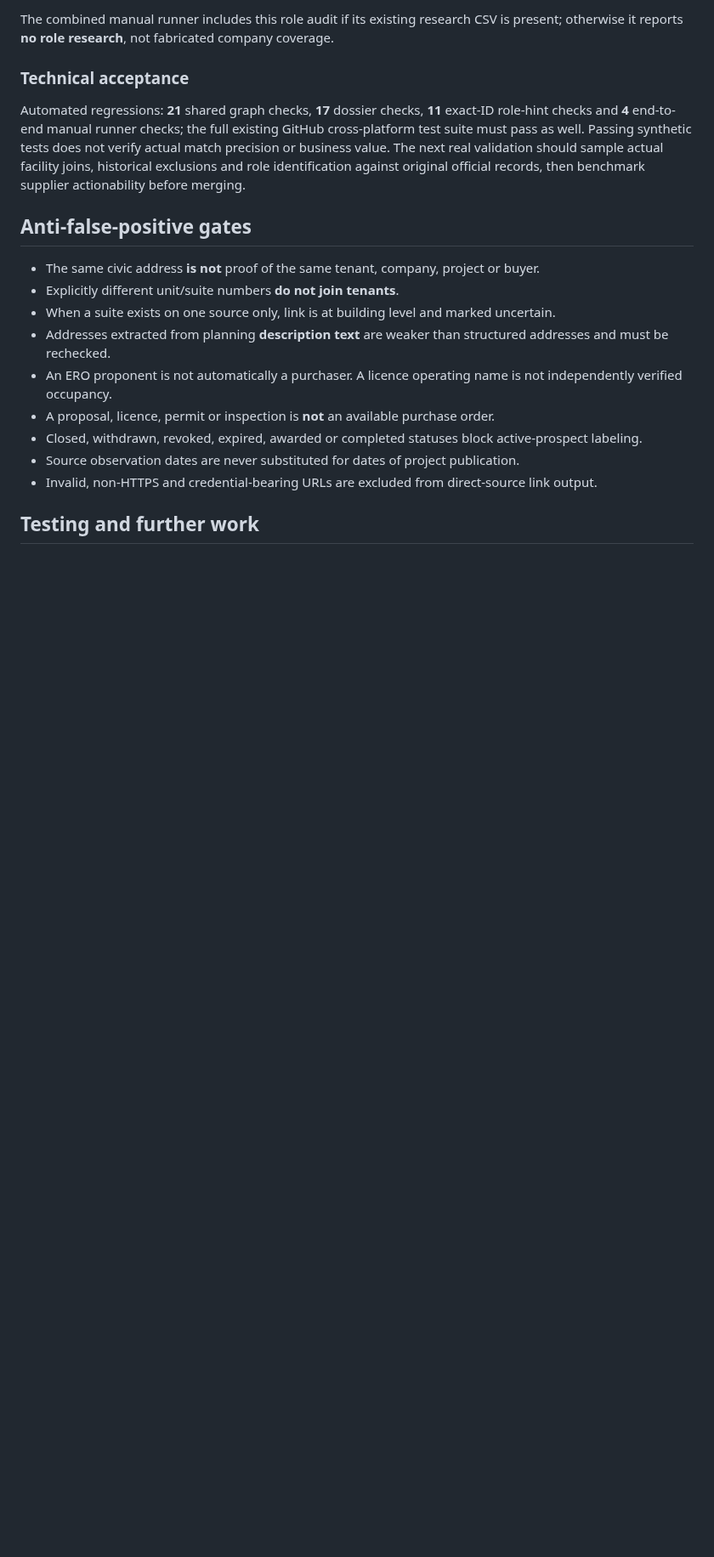
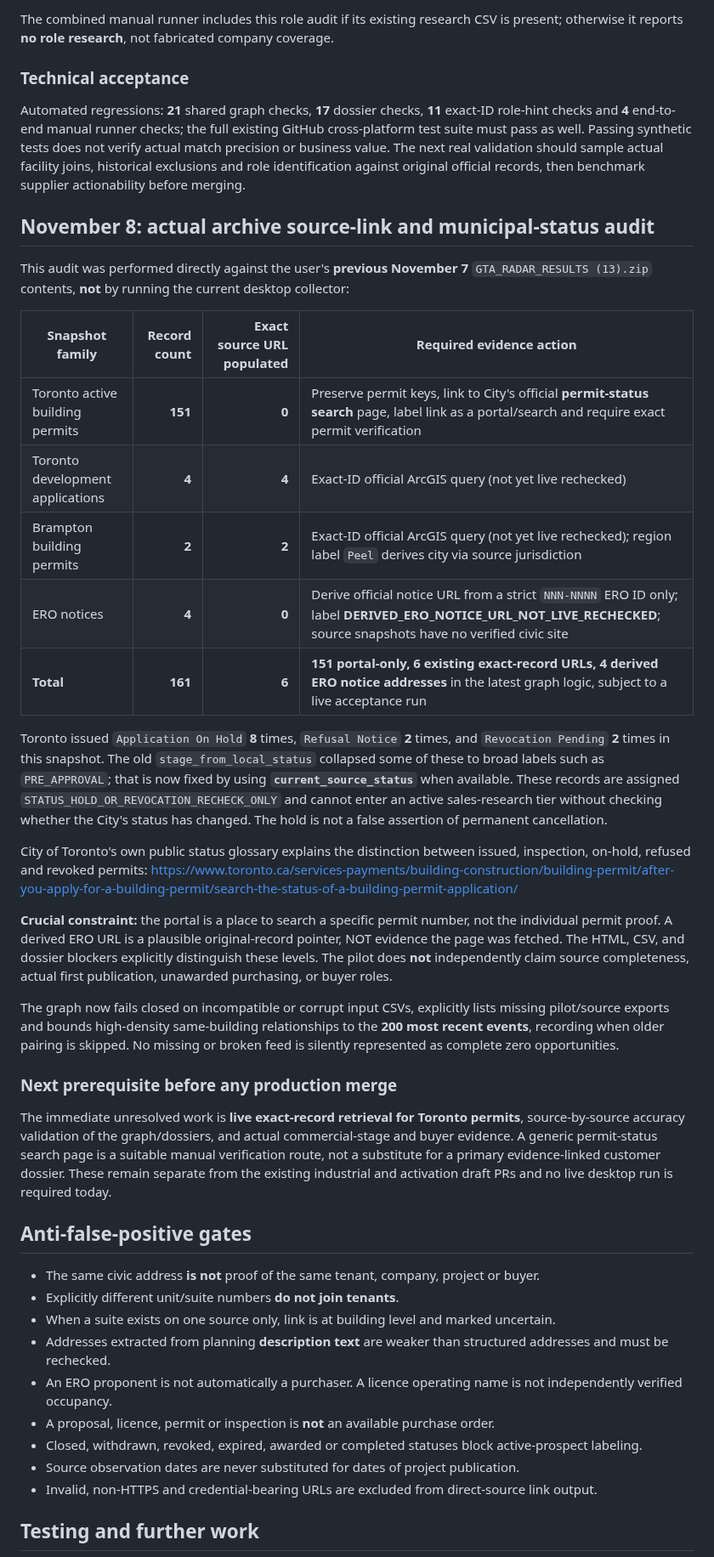
Before and after one commit to sandeep89shaily-coder/gta-commercial-radar, a Markdown page: FACILITY_EVIDENCE_GRAPH_PILOT.md, the part around the change. Shown at 85% size. GitHub-like rendering; blank space fills up the shorter version.

Commit message:
docs: record 161-row real export source-link audit, held-permit protections and pending exact-record verification

```diff
--- a/FACILITY_EVIDENCE_GRAPH_PILOT.md
+++ b/FACILITY_EVIDENCE_GRAPH_PILOT.md
@@ -94,6 +94,31 @@ The combined manual runner includes this role audit if its existing research CSV
 
 Automated regressions: **21** shared graph checks, **17** dossier checks, **11** exact-ID role-hint checks and **4** end-to-end manual runner checks; the full existing GitHub cross-platform test suite must pass as well. Passing synthetic tests does not verify actual match precision or business value. The next real validation should sample actual facility joins, historical exclusions and role identification against original official records, then benchmark supplier actionability before merging.
 
+## November 8: actual archive source-link and municipal-status audit
+
+This audit was performed directly against the user's **previous November 7** `GTA_RADAR_RESULTS (13).zip` contents, **not** by running the current desktop collector:
+
+| Snapshot family | Record count | Exact source URL populated | Required evidence action |
+| --- | ---: | ---: | --- |
+| Toronto active building permits | **151** | **0** | Preserve permit keys, link to City's official **permit-status search** page, label link as a portal/search and require exact permit verification |
+| Toronto development applications | **4** | **4** | Exact-ID official ArcGIS query (not yet live rechecked) |
+| Brampton building permits | **2** | **2** | Exact-ID official ArcGIS query (not yet live rechecked); region label `Peel` derives city via source jurisdiction |
+| ERO notices | **4** | **0** | Derive official notice URL from a strict `NNN-NNNN` ERO ID only; label **DERIVED_ERO_NOTICE_URL_NOT_LIVE_RECHECKED**; source snapshots have no verified civic site |
+| **Total** | **161** | **6** | **151 portal-only, 6 existing exact-record URLs, 4 derived ERO notice addresses** in the latest graph logic, subject to a live acceptance run |
+
+Toronto issued `Application On Hold` **8** times, `Refusal Notice` **2** times, and `Revocation Pending` **2** times in this snapshot. The old `stage_from_local_status` collapsed some of these to broad labels such as `PRE_APPROVAL`; that is now fixed by using **`current_source_status`** when available. These records are assigned `STATUS_HOLD_OR_REVOCATION_RECHECK_ONLY` and cannot enter an active sales-research tier without checking whether the City's status has changed. The hold is not a false assertion of permanent cancellation.
+
+City of Toronto's own public status glossary explains the distinction between issued, inspection, on-hold, refused and revoked permits:
+https://www.toronto.ca/services-payments/building-construction/building-permit/after-you-apply-for-a-building-permit/search-the-status-of-a-building-permit-application/
+
+**Crucial constraint:** the portal is a place to search a specific permit number, not the individual permit proof. A derived ERO URL is a plausible original-record pointer, NOT evidence the page was fetched. The HTML, CSV, and dossier blockers explicitly distinguish these levels. The pilot does **not** independently claim source completeness, actual first publication, unawarded purchasing, or buyer roles.
+
+The graph now fails closed on incompatible or corrupt input CSVs, explicitly lists missing pilot/source exports and bounds high-density same-building relationships to the **200 most recent events**, recording when older pairing is skipped. No missing or broken feed is silently represented as complete zero opportunities.
+
+### Next prerequisite before any production merge
+
+The immediate unresolved work is **live exact-record retrieval for Toronto permits**, source-by-source accuracy validation of the graph/dossiers, and actual commercial-stage and buyer evidence. A generic permit-status search page is a suitable manual verification route, not a substitute for a primary evidence-linked customer dossier. These remain separate from the existing industrial and activation draft PRs and no live desktop run is required today.
+
 ## Anti-false-positive gates
 
 - The same civic address **is not** proof of the same tenant, company, project or buyer.
```
